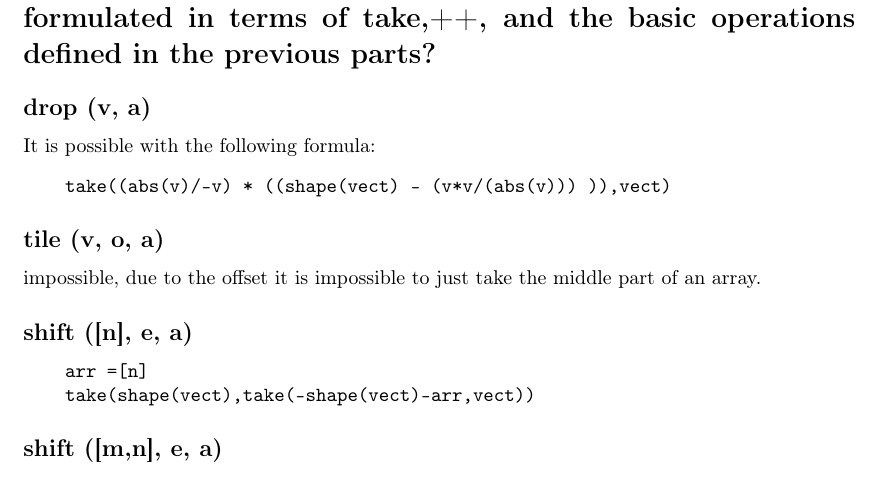
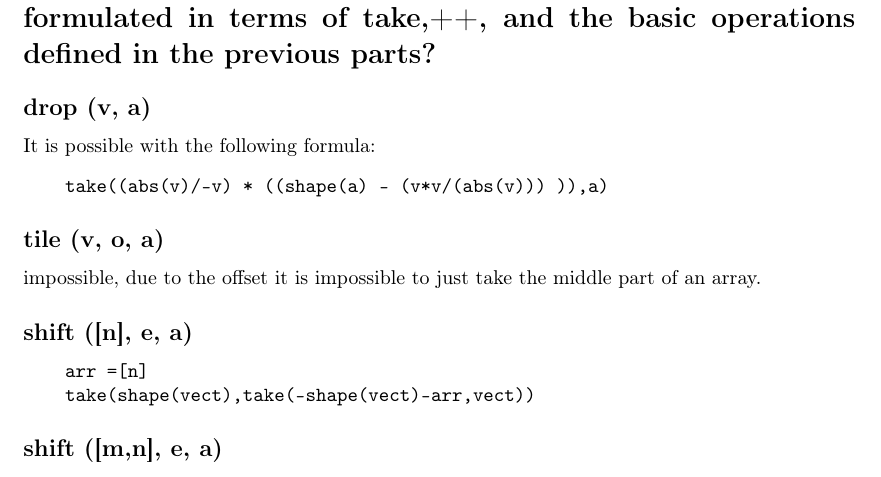
Before and after one commit to GianniM123/AdvancedProgramming, a LaTeX document (week-2/report/report.tex): part of page 2 of 2, cut so that both start at the same text. Compiled offline with pdfLaTeX.

Commit message:
started some exercises

```diff
--- a/week-2/report/report.tex
+++ b/week-2/report/report.tex
@@ -66,7 +66,7 @@ error since the shapes are different
 \subsection*{drop (v, a)}
 It is possible with the following formula:
 \begin{verbatim}
-    take((abs(v)/-v) * ((shape(vect) - (v*v/(abs(v))) )),vect)
+    take((abs(v)/-v) * ((shape(a) - (v*v/(abs(v))) )),a)
 \end{verbatim}
 \subsection*{tile (v, o, a)}
 impossible, due to the offset it is impossible to just take the middle part of an array.
```
Also changed, not shown: week-2/report/report.pdf, 2 other files.
